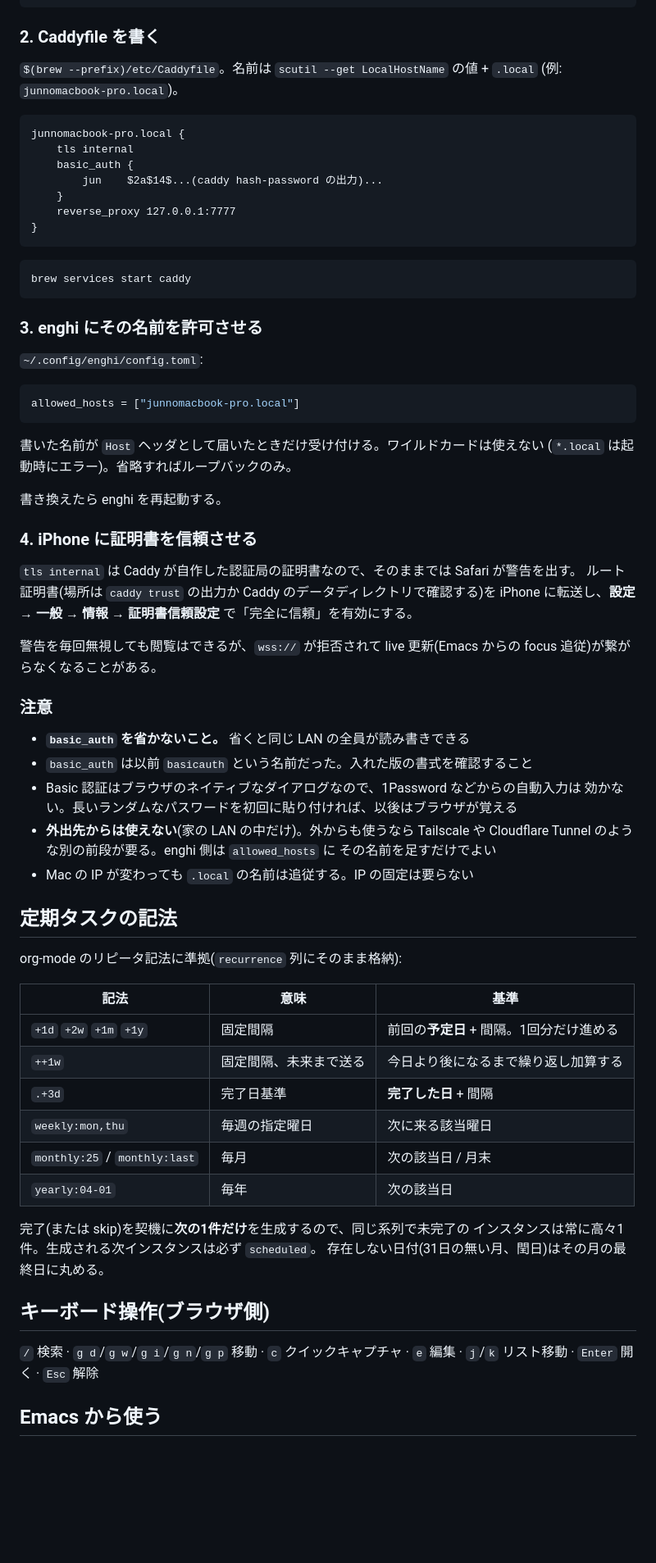
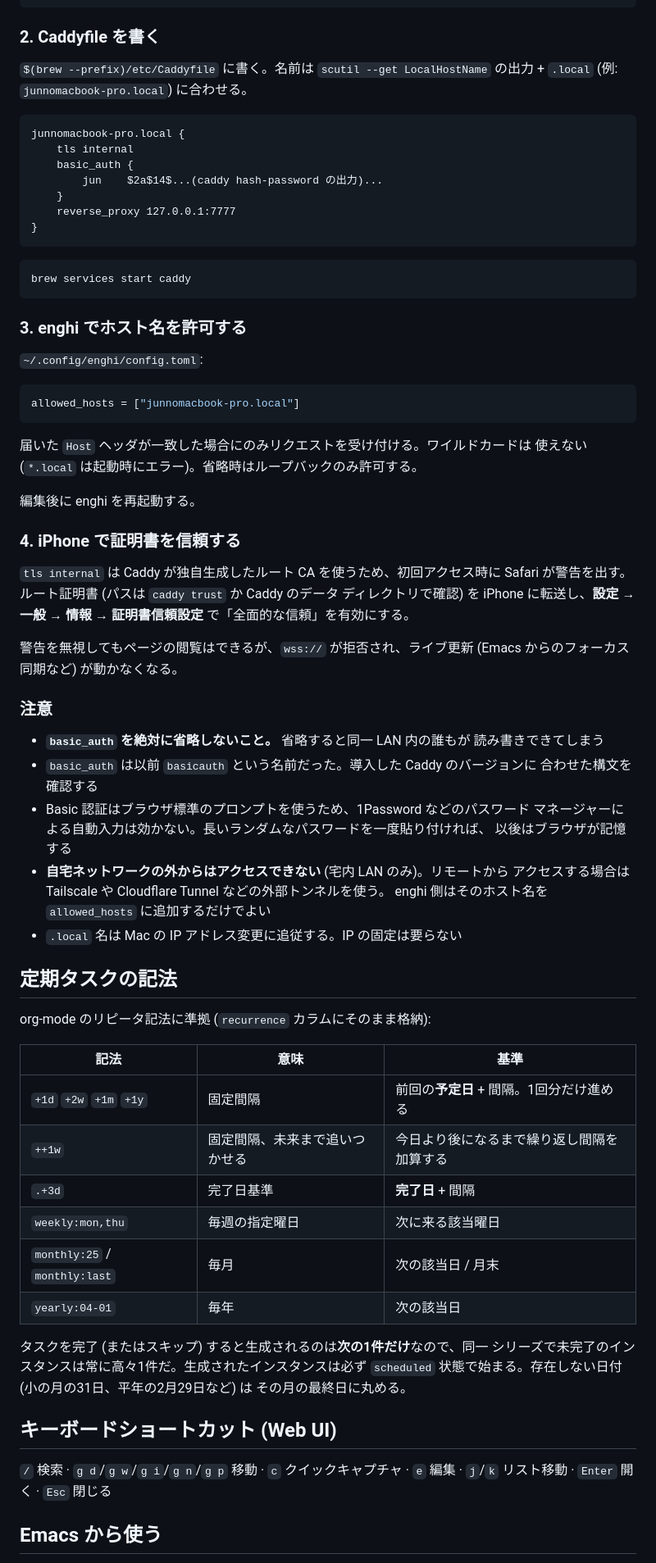
Before and after one commit to wakamenod/enghi, a Markdown page: README.ja.md, the part around one of its changes. Shown at 82% size. GitHub-like rendering; blank space fills up the shorter version.

````diff
--- a/README.ja.md
+++ b/README.ja.md
@@ -88,8 +90,8 @@ caddy hash-password        # 対話で入力する。平文は設定に書かな
 
 ### 2. Caddyfile を書く
 
-`$(brew --prefix)/etc/Caddyfile`。名前は `scutil --get LocalHostName` の値 + `.local`
-(例: `junnomacbook-pro.local`)。
+`$(brew --prefix)/etc/Caddyfile` に書く。名前は `scutil --get LocalHostName` の出力 +
+`.local` (例: `junnomacbook-pro.local`) に合わせる。
 
 ```
 junnomacbook-pro.local {
@@ -105,7 +107,7 @@ junnomacbook-pro.local {
 brew services start caddy
 ```
 
-### 3. enghi にその名前を許可させる
+### 3. enghi でホスト名を許可する
 
 `~/.config/enghi/config.toml`:
 
@@ -113,52 +115,57 @@ brew services start caddy
 allowed_hosts = ["junnomacbook-pro.local"]
 ```
 
-書いた名前が `Host` ヘッダとして届いたときだけ受け付ける。ワイルドカードは使えない
-(`*.local` は起動時にエラー)。省略すればループバックのみ。
+届いた `Host` ヘッダが一致した場合にのみリクエストを受け付ける。ワイルドカードは
+使えない (`*.local` は起動時にエラー)。省略時はループバックのみ許可する。
 
-書き換えたら enghi を再起動する。
+編集後に enghi を再起動する。
 
-### 4. iPhone に証明書を信頼させる
+### 4. iPhone で証明書を信頼する
 
-`tls internal` は Caddy が自作した認証局の証明書なので、そのままでは Safari が警告を出す。
-ルート証明書(場所は `caddy trust` の出力か Caddy のデータディレクトリで確認する)を
-iPhone に転送し、**設定 → 一般 → 情報 → 証明書信頼設定** で「完全に信頼」を有効にする。
+`tls internal` は Caddy が独自生成したルート CA を使うため、初回アクセス時に
+Safari が警告を出す。ルート証明書 (パスは `caddy trust` か Caddy のデータ
+ディレクトリで確認) を iPhone に転送し、**設定 → 一般 → 情報 → 証明書信頼設定**
+で「全面的な信頼」を有効にする。
 
-警告を毎回無視しても閲覧はできるが、`wss://` が拒否されて live 更新(Emacs からの
-focus 追従)が繋がらなくなることがある。
+警告を無視してもページの閲覧はできるが、`wss://` が拒否され、ライブ更新
+(Emacs からのフォーカス同期など) が動かなくなる。
 
 ### 注意
 
-- **`basic_auth` を省かないこと。** 省くと同じ LAN の全員が読み書きできる
-- `basic_auth` は以前 `basicauth` という名前だった。入れた版の書式を確認すること
-- Basic 認証はブラウザのネイティブなダイアログなので、1Password などからの自動入力は
-  効かない。長いランダムなパスワードを初回に貼り付ければ、以後はブラウザが覚える
-- **外出先からは使えない**(家の LAN の中だけ)。外からも使うなら Tailscale や
-  Cloudflare Tunnel のような別の前段が要る。enghi 側は `allowed_hosts` に
-  その名前を足すだけでよい
-- Mac の IP が変わっても `.local` の名前は追従する。IP の固定は要らない
+- **`basic_auth` を絶対に省略しないこと。** 省略すると同一 LAN 内の誰もが
+  読み書きできてしまう
+- `basic_auth` は以前 `basicauth` という名前だった。導入した Caddy のバージョンに
+  合わせた構文を確認する
+- Basic 認証はブラウザ標準のプロンプトを使うため、1Password などのパスワード
+  マネージャーによる自動入力は効かない。長いランダムなパスワードを一度貼り付ければ、
+  以後はブラウザが記憶する
+- **自宅ネットワークの外からはアクセスできない** (宅内 LAN のみ)。リモートから
+  アクセスする場合は Tailscale や Cloudflare Tunnel などの外部トンネルを使う。
+  enghi 側はそのホスト名を `allowed_hosts` に追加するだけでよい
+- `.local` 名は Mac の IP アドレス変更に追従する。IP の固定は要らない
 
 ## 定期タスクの記法
 
-org-mode のリピータ記法に準拠(`recurrence` 列にそのまま格納):
+org-mode のリピータ記法に準拠 (`recurrence` カラムにそのまま格納):
 
 | 記法 | 意味 | 基準 |
 |---|---|---|
 | `+1d` `+2w` `+1m` `+1y` | 固定間隔 | 前回の**予定日** + 間隔。1回分だけ進める |
-| `++1w` | 固定間隔、未来まで送る | 今日より後になるまで繰り返し加算する |
-| `.+3d` | 完了日基準 | **完了した日** + 間隔 |
+| `++1w` | 固定間隔、未来まで追いつかせる | 今日より後になるまで繰り返し間隔を加算する |
+| `.+3d` | 完了日基準 | **完了日** + 間隔 |
 | `weekly:mon,thu` | 毎週の指定曜日 | 次に来る該当曜日 |
 | `monthly:25` / `monthly:last` | 毎月 | 次の該当日 / 月末 |
 | `yearly:04-01` | 毎年 | 次の該当日 |
 
-完了(または skip)を契機に**次の1件だけ**を生成するので、同じ系列で未完了の
-インスタンスは常に高々1件。生成される次インスタンスは必ず `scheduled`。
-存在しない日付(31日の無い月、閏日)はその月の最終日に丸める。
+タスクを完了 (またはスキップ) すると生成されるのは**次の1件だけ**なので、同一
+シリーズで未完了のインスタンスは常に高々1件だ。生成されたインスタンスは必ず
+`scheduled` 状態で始まる。存在しない日付 (小の月の31日、平年の2月29日など) は
+その月の最終日に丸める。
 
-## キーボード操作(ブラウザ側)
+## キーボードショートカット (Web UI)
 
 `/` 検索 · `g d`/`g w`/`g i`/`g n`/`g p` 移動 · `c` クイックキャプチャ ·
-`e` 編集 · `j`/`k` リスト移動 · `Enter` 開く · `Esc` 解除
+`e` 編集 · `j`/`k` リスト移動 · `Enter` 開く · `Esc` 閉じる
 
 ## Emacs から使う
 
````
Also changed, not shown: other parts of README.ja.md (+42 -40 lines), README.md (+39 -24 lines).
